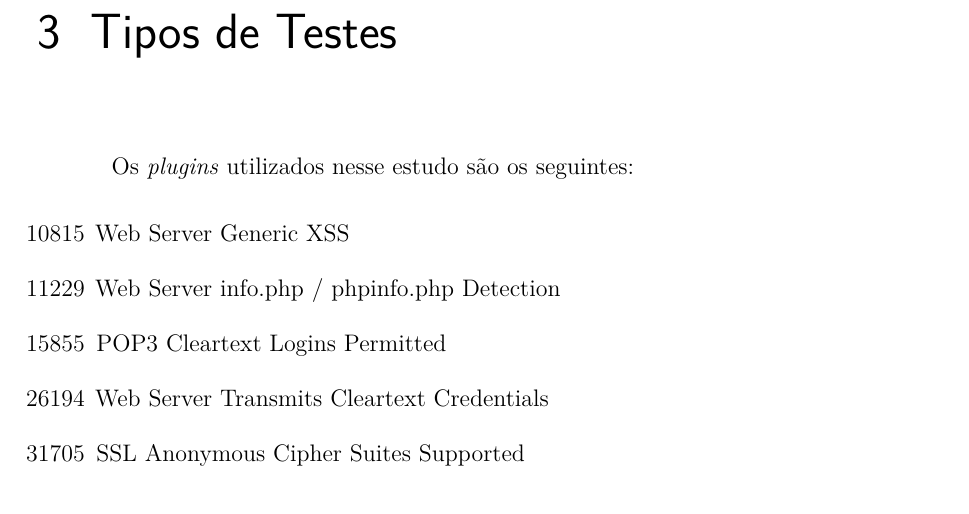
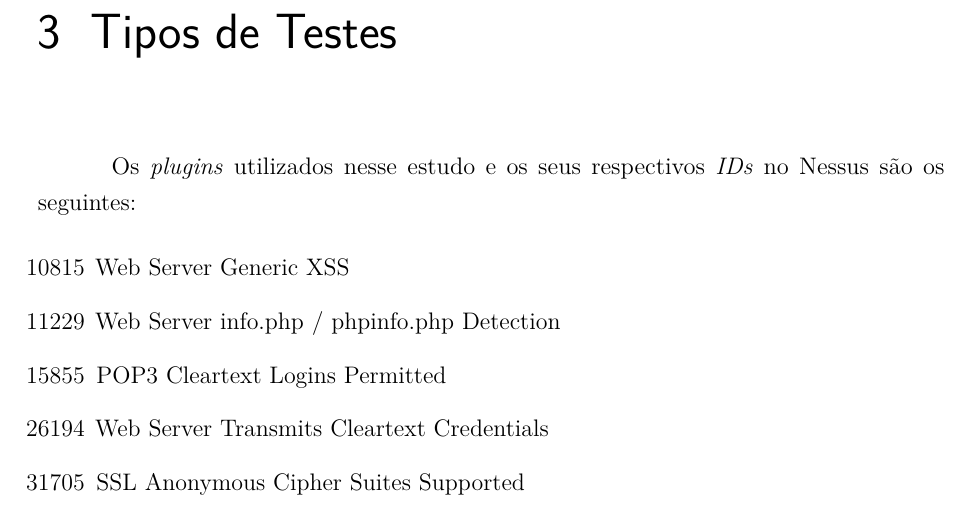
Before and after one commit to Growx/TCC, a LaTeX thesis (TCC V1.0.tex): part of page 33 of 45, cut so that both start at the same text. Compiled offline with pdfLaTeX.

Commit message:
txs auto checkin

```diff
--- a/TCC V1.0.tex
+++ b/TCC V1.0.tex
@@ -464,7 +464,7 @@ Para a realização dos testes foi realizado a criação de uma politica de \tex
 \part{Testes}
 % ----------------------------------------------------------
 \chapter{Tipos de Testes}
-Os \textit{plugins} utilizados nesse estudo são os seguintes:
+Os \textit{plugins} utilizados nesse estudo e os seus respectivos \textit{IDs} no Nessus são os seguintes:
 \begin{itemize}
 	\item [10815]
 	Web Server Generic XSS
```
